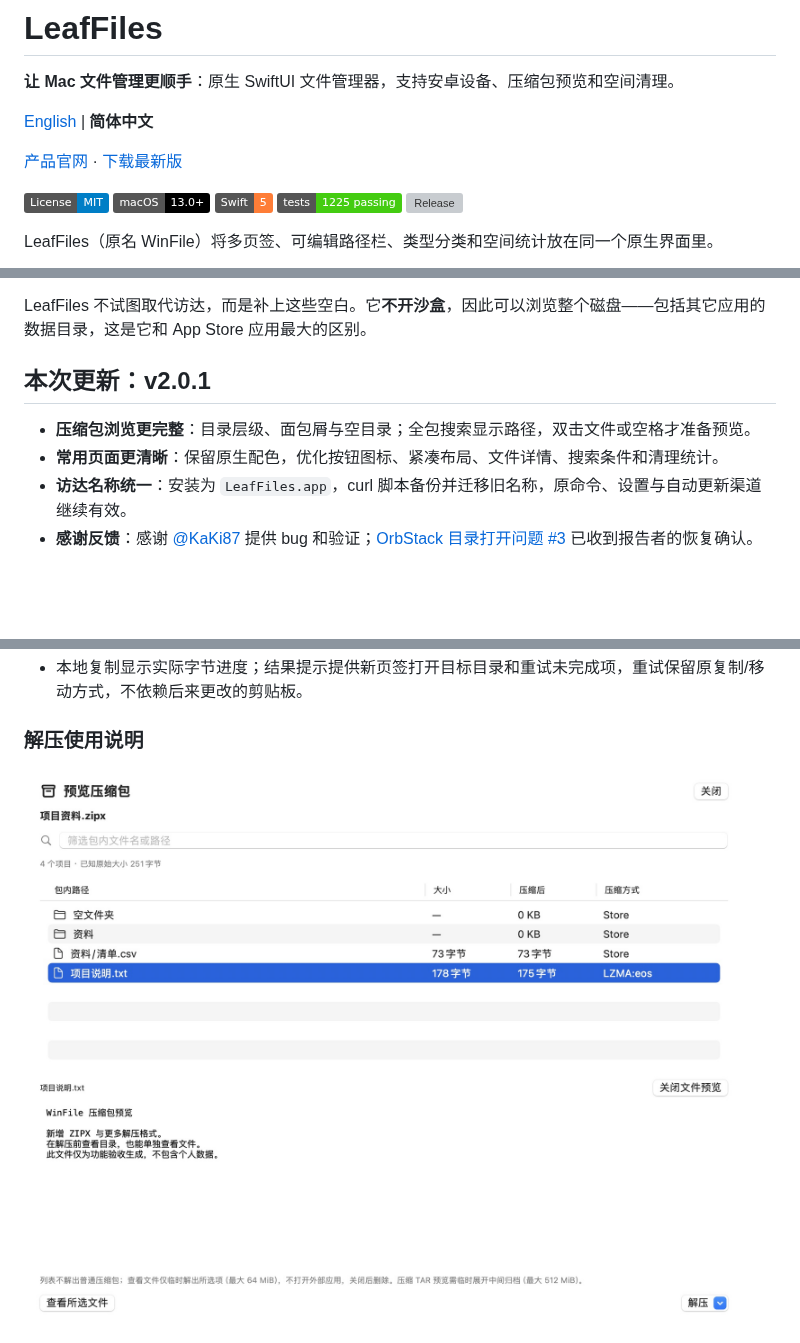
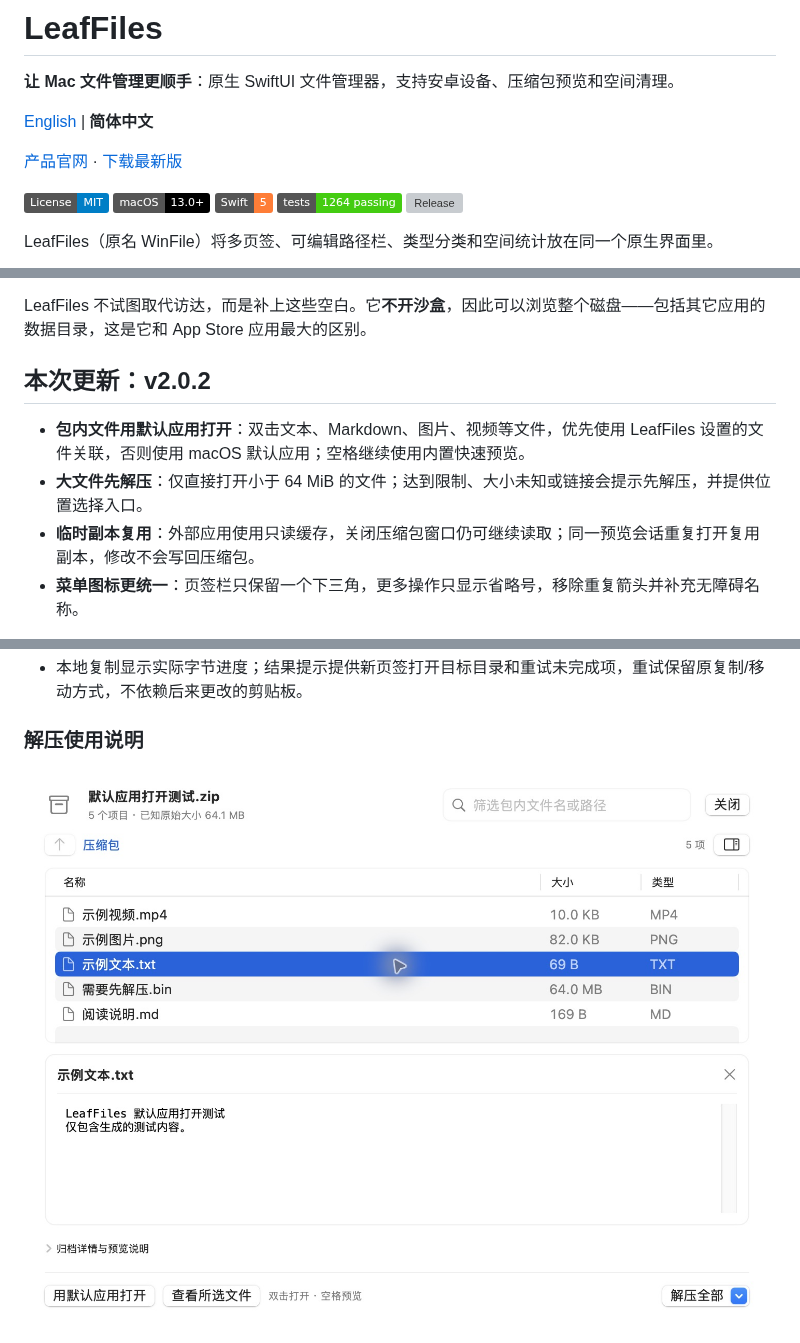
Before and after one commit to fakerUZI/macos_winfile, a Markdown page: README.md, 3 parts joined by grey strips. Drawn GitHub-style; pictures changed too: docs/screenshots/archive-default-open.png (added); badges without logos; blank space fills up the shorter version; grey boxes are pictures that could not be loaded.

```diff
--- a/README.md
+++ b/README.md
@@ -9,7 +9,7 @@
 [![License: MIT](https://img.shields.io/badge/License-MIT-blue.svg)](LICENSE)
 [![Platform](https://img.shields.io/badge/macOS-13.0%2B-black.svg)](#安装)
 [![Swift](https://img.shields.io/badge/Swift-5-orange.svg)](#技术栈)
-[![Tests](https://img.shields.io/badge/tests-1225%20passing-brightgreen.svg)](#测试)
+[![Tests](https://img.shields.io/badge/tests-1264%20passing-brightgreen.svg)](#测试)
 [![Release](https://img.shields.io/github/v/release/fakerUZI/macos_winfile)](../../releases/latest)
 
 LeafFiles（原名 WinFile）将多页签、可编辑路径栏、类型分类和空间统计放在同一个原生界面里。
@@ -42,10 +42,10 @@ LeafFiles 面向这些日常整理需求：
 
 LeafFiles 不试图取代访达，而是补上这些空白。它**不开沙盒**，因此可以浏览整个磁盘——包括其它应用的数据目录，这是它和 App Store 应用最大的区别。
 
-## 本次更新：v2.0.1
+## 本次更新：v2.0.2
 
-- **压缩包浏览更完整**：目录层级、面包屑与空目录；全包搜索显示路径，双击文件或空格才准备预览。
-- **常用页面更清晰**：保留原生配色，优化按钮图标、紧凑布局、文件详情、搜索条件和清理统计。
-- **访达名称统一**：安装为 `LeafFiles.app`，curl 脚本备份并迁移旧名称，原命令、设置与自动更新渠道继续有效。
-- **感谢反馈**：感谢 [@KaKi87](https://github.com/KaKi87) 提供 bug 和验证；[OrbStack 目录打开问题 #3](https://github.com/fakerUZI/macos_winfile/issues/3) 已收到报告者的恢复确认。
+- **包内文件用默认应用打开**：双击文本、Markdown、图片、视频等文件，优先使用 LeafFiles 设置的文件关联，否则使用 macOS 默认应用；空格继续使用内置快速预览。
+- **大文件先解压**：仅直接打开小于 64 MiB 的文件；达到限制、大小未知或链接会提示先解压，并提供位置选择入口。
+- **临时副本复用**：外部应用使用只读缓存，关闭压缩包窗口仍可继续读取；同一预览会话重复打开复用副本，修改不会写回压缩包。
+- **菜单图标更统一**：页签栏只保留一个下三角，更多操作只显示省略号，移除重复箭头并补充无障碍名称。
 
@@ -174,7 +174,7 @@ LeafFiles 不试图取代访达，而是补上这些空白。它**不开沙盒**
 
 ### 解压使用说明
 
-![ZIPX 包内目录和单文件预览（生成的示例文件）](docs/screenshots/archive-preview.jpg)
+![包内默认应用打开和快速预览（生成的示例文件）](docs/screenshots/archive-default-open.png)
 
 ![ZIP、RAR、7Z 文件浏览与解压](docs/screenshots/archive-extraction.png)
 
```
Also changed, not shown: other parts of README.md (+4 -2 lines), README.en.md (+13 -9 lines), docs/qa/2026-10-24-archive-default-open.md (added, +41 -0 lines), docs/qa/2026-10-24-release-2.0.2.md (added, +24 -0 lines), docs/qa/2026-10-24-single-icon-menus.md (added, +16 -0 lines), docs/releases/v2.0.2.md (added, +42 -0 lines), 11 other files.
